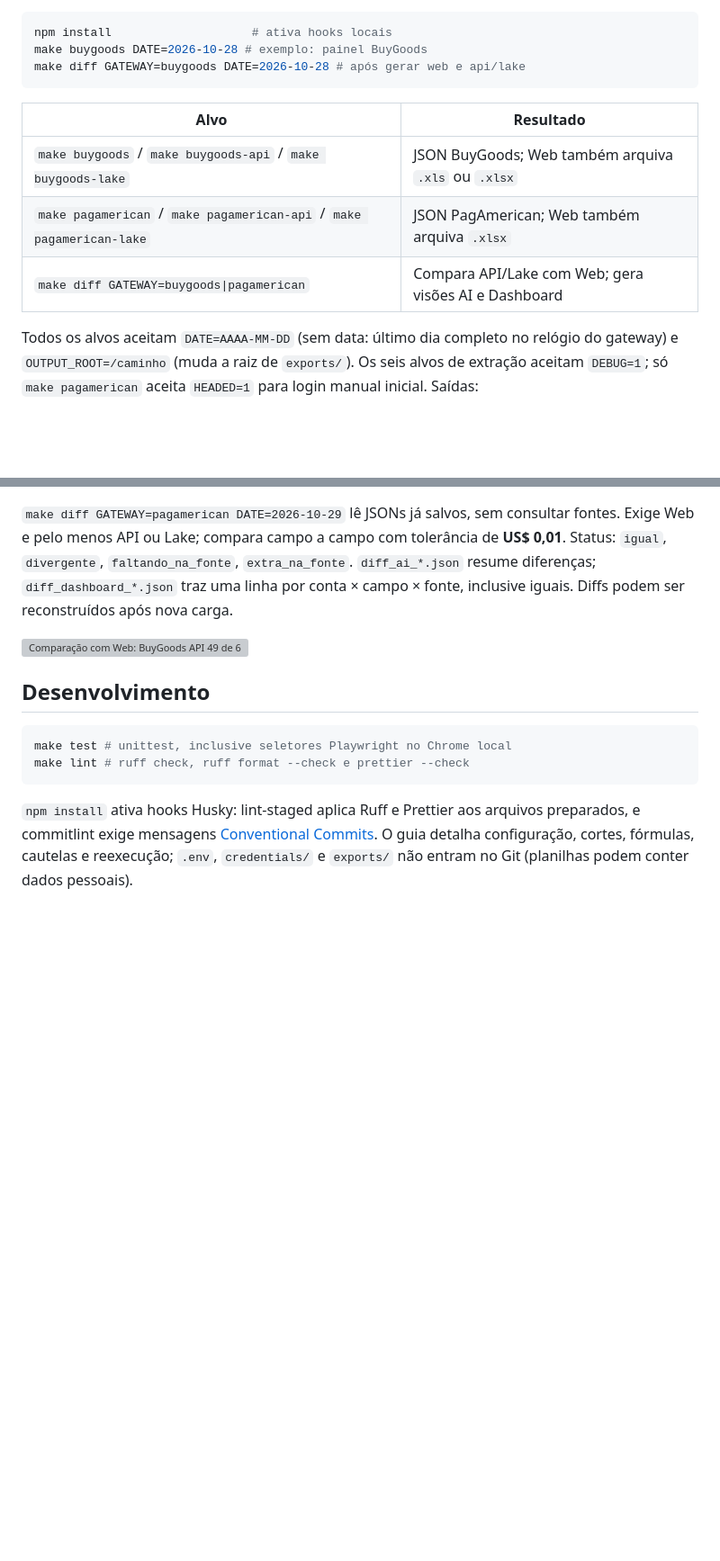
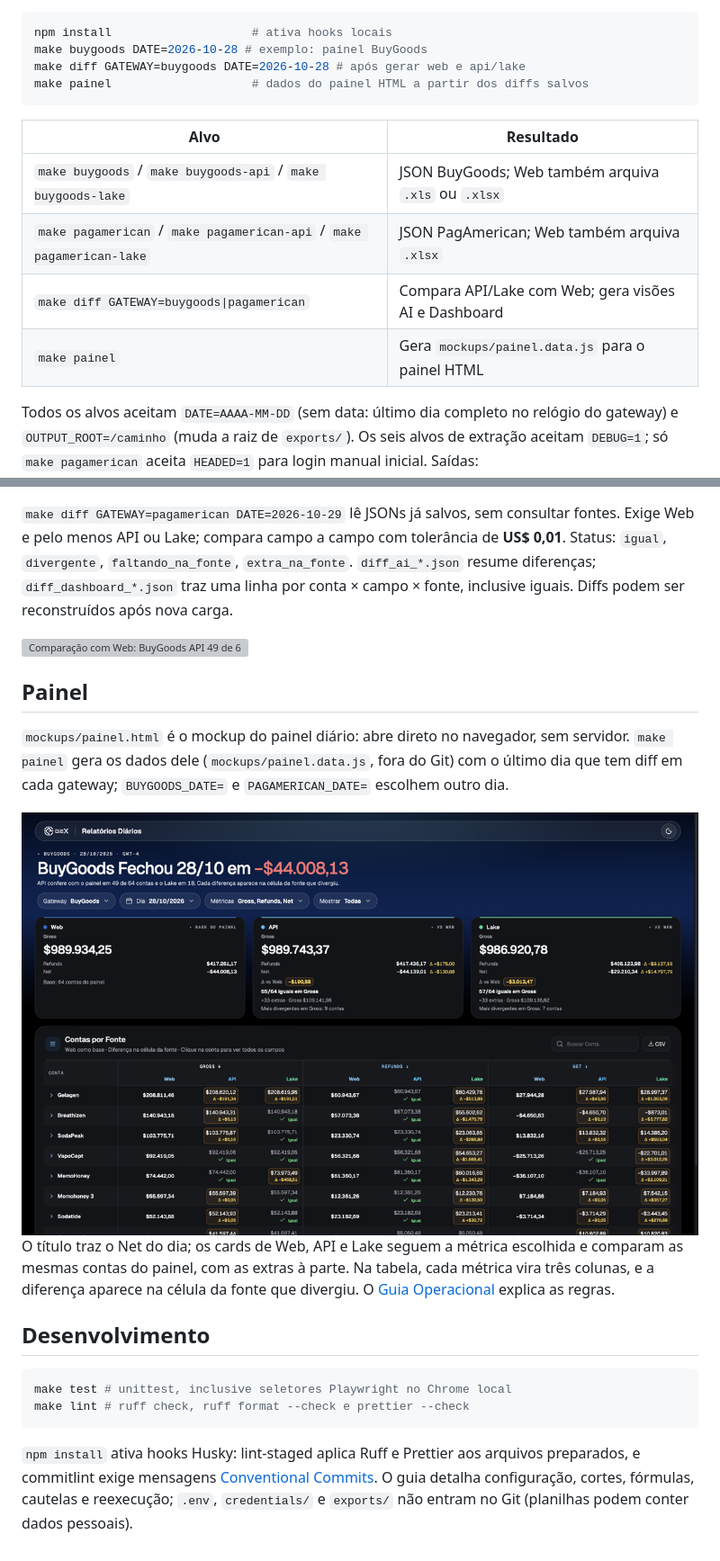
Before and after one commit to Gex-Development/gex-dados-reportes-diarios, a Markdown page: README.md, 2 parts joined by grey strips. Shown at 90% size. Rendered like a GitHub page; pictures changed too: docs/assets/painel.png (added); blank space fills up the shorter version; grey boxes are pictures that could not be loaded.

````diff
--- a/README.md
+++ b/README.md
@@ -16,6 +16,7 @@ Requisitos: `uv`/`uvx`, Google Chrome, Node.js (hooks) e perfil AWS somente leit
 npm install                    # ativa hooks locais
 make buygoods DATE=2026-10-28 # exemplo: painel BuyGoods
 make diff GATEWAY=buygoods DATE=2026-10-28 # após gerar web e api/lake
+make painel                    # dados do painel HTML a partir dos diffs salvos
 ```
 
 | Alvo                                                                  | Resultado                                            |
@@ -23,6 +24,7 @@ make diff GATEWAY=buygoods DATE=2026-10-28 # após gerar web e api/lake
 | `make buygoods` / `make buygoods-api` / `make buygoods-lake`          | JSON BuyGoods; Web também arquiva `.xls` ou `.xlsx`  |
 | `make pagamerican` / `make pagamerican-api` / `make pagamerican-lake` | JSON PagAmerican; Web também arquiva `.xlsx`         |
 | `make diff GATEWAY=buygoods\|pagamerican`                             | Compara API/Lake com Web; gera visões AI e Dashboard |
+| `make painel`                                                         | Gera `mockups/painel.data.js` para o painel HTML     |
 
 Todos os alvos aceitam `DATE=AAAA-MM-DD` (sem data: último dia completo no relógio do gateway) e `OUTPUT_ROOT=/caminho` (muda a raiz de `exports/`). Os seis alvos de extração aceitam `DEBUG=1`; só `make pagamerican` aceita `HEADED=1` para login manual inicial. Saídas: `exports/<gateway>/<source>/AAAA/MM/`; diff: `exports/<gateway>/diff/AAAA/MM/diff_ai_*.json` e `diff_dashboard_*.json`. Arquivos existentes de extração não são sobrescritos.
 
@@ -58,6 +60,14 @@ Uma compra PagAmerican aberta às 23:53 de D e paga às 00:02 de D+1 pertence a
 
 <img src="docs/assets/diff.svg" alt="Comparação com Web: BuyGoods API 49 de 64 e Lake 18 de 64; PagAmerican API 5 de 5 e Lake 3 de 5" width="100%">
 
+## Painel
+
+`mockups/painel.html` é o mockup do painel diário: abre direto no navegador, sem servidor. `make painel` gera os dados dele (`mockups/painel.data.js`, fora do Git) com o último dia que tem diff em cada gateway; `BUYGOODS_DATE=` e `PAGAMERICAN_DATE=` escolhem outro dia.
+
+<img src="docs/assets/painel.png" alt="Painel BuyGoods de 28/10: Net por fonte e tabela de contas com Gross, Refunds e Net em Web, API e Lake" width="100%">
+
+O título traz o Net do dia; os cards de Web, API e Lake seguem a métrica escolhida e comparam as mesmas contas do painel, com as extras à parte. Na tabela, cada métrica vira três colunas, e a diferença aparece na célula da fonte que divergiu. O [Guia Operacional](docs/guia.md#painel-mockup-html) explica as regras.
+
 ## Desenvolvimento
 
 ```bash
````
Also changed, not shown: AGENTS.md (added, +42 -0 lines), DESIGN.md (added, +237 -0 lines), docs/guia.md (+19 -0 lines), 1 other file.
